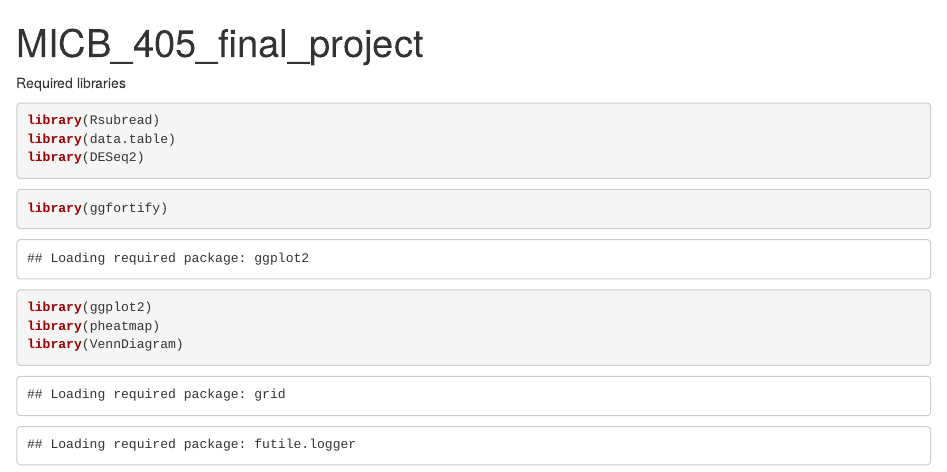
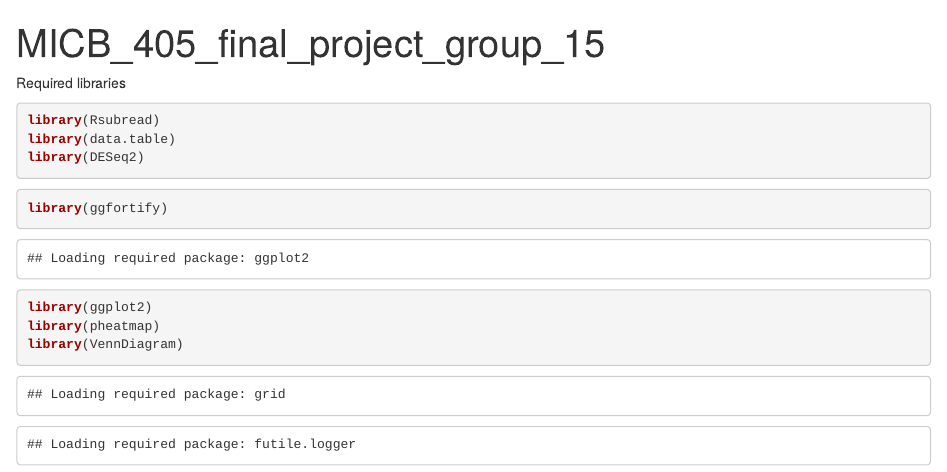
Before and after one commit to pammpeng/micb405_group15, an R Markdown document (Final_Project/MICB_405_final_project_R_script.Rmd): the page in a window 1100 px wide, from its top. Rendered offline with R 4.5, knitr and Pandoc, with nearby package versions; some code elsewhere in the file could not run offline.

Commit message:
MICB_405_final_project_R_script.Rmd

```diff
--- a/Final_Project/MICB_405_final_project_R_script.Rmd
+++ b/Final_Project/MICB_405_final_project_R_script.Rmd
@@ -1,5 +1,5 @@
 ---
-title: "MICB_405_final_project"
+title: "MICB_405_final_project_group_15"
 output:
   html_document:
     df_print: paged
```
